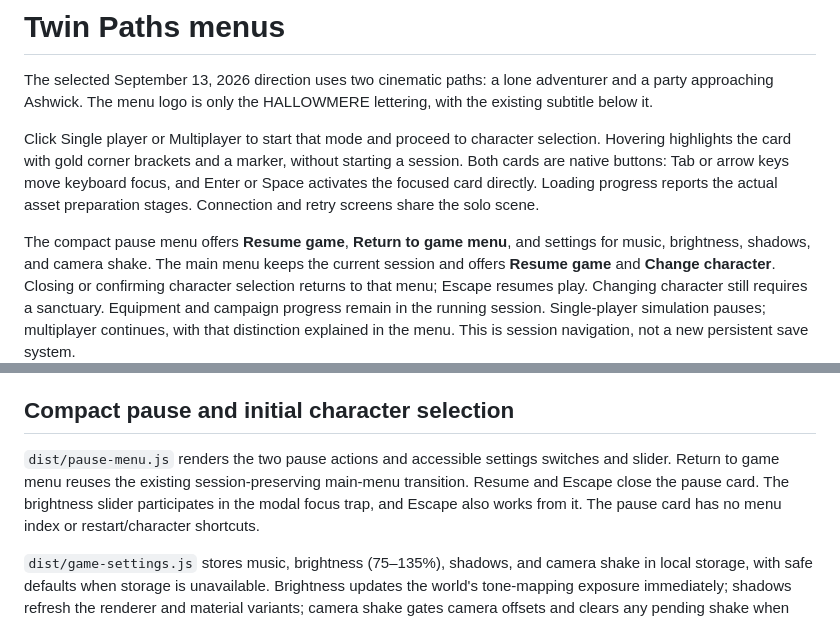
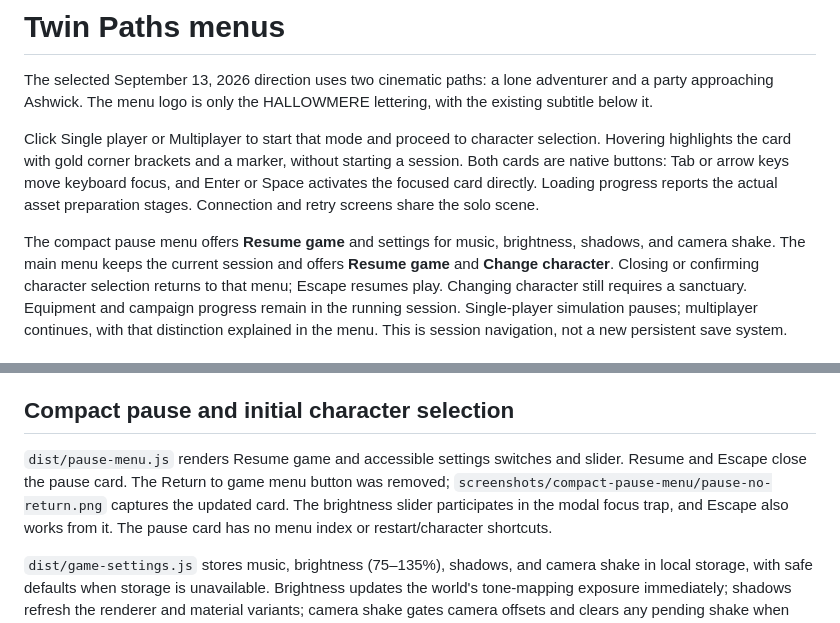
Before and after one commit to galbenyosef/hallowmere, a Markdown page: docs/menu-screens.md, 2 parts joined by grey strips. GitHub-like rendering.

Commit message:
Remove return-to-menu action from pause dialog

```diff
--- a/docs/menu-screens.md
+++ b/docs/menu-screens.md
@@ -11,7 +11,7 @@ move keyboard focus, and Enter or Space activates the focused card directly.
 Loading progress reports the actual asset
 preparation stages. Connection and retry screens share the solo scene.
 
-The compact pause menu offers **Resume game**, **Return to game menu**, and
+The compact pause menu offers **Resume game** and
 settings for music, brightness, shadows, and camera shake. The main menu keeps
 the current session and offers **Resume game** and **Change character**. Closing
 or confirming character selection returns to that menu; Escape resumes play.
@@ -87,9 +87,10 @@ blocked by automatic approval review because it could advance session state.
 
 ## Compact pause and initial character selection
 
-`dist/pause-menu.js` renders the two pause actions and accessible settings
-switches and slider. Return to game menu reuses the existing session-preserving
-main-menu transition. Resume and Escape close the pause card. The brightness
+`dist/pause-menu.js` renders Resume game and accessible settings switches and
+slider. Resume and Escape close the pause card. The Return to game menu button
+was removed; `screenshots/compact-pause-menu/pause-no-return.png` captures the
+updated card. The brightness
 slider participates in the modal focus trap, and Escape also works from it.
 The pause card has no menu index or restart/character shortcuts.
 
```
Also changed, not shown: screenshots/compact-pause-menu/pause-no-return.png (added), 3 other files.
